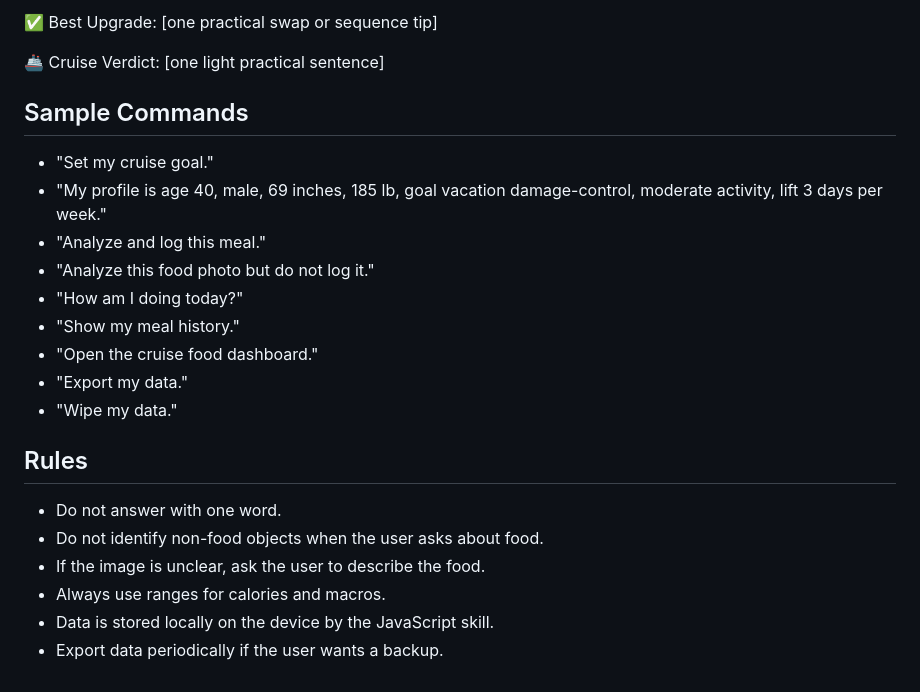
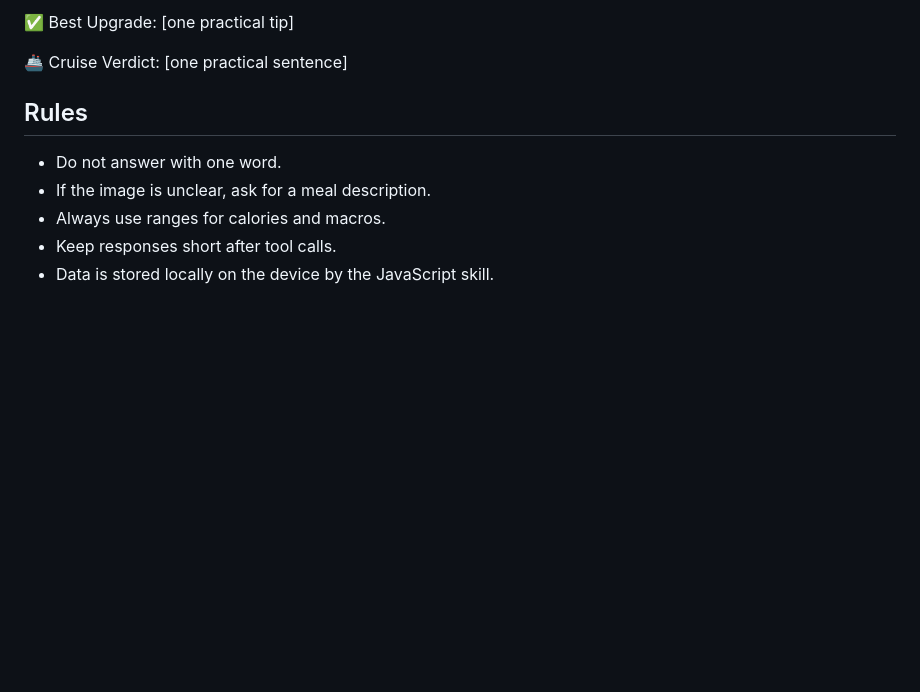
Before and after one commit to DPropst-Creatine/ai-edge-skills, a Markdown page: cruise-food-analyzer-js/SKILL.md, the part around one of its changes. Drawn GitHub-style; blank space fills up the shorter version.

```diff
--- a/cruise-food-analyzer-js/SKILL.md
+++ b/cruise-food-analyzer-js/SKILL.md
@@ -152,25 +172,12 @@ Why: [carb quality and buffering from protein/fat/fiber]
 
-✅ Best Upgrade: [one practical swap or sequence tip]
+✅ Best Upgrade: [one practical tip]
 
-🚢 Cruise Verdict: [one light practical sentence]
-
-## Sample Commands
-
-- "Set my cruise goal."
-- "My profile is age 40, male, 69 inches, 185 lb, goal vacation damage-control, moderate activity, lift 3 days per week."
-- "Analyze and log this meal."
-- "Analyze this food photo but do not log it."
-- "How am I doing today?"
-- "Show my meal history."
-- "Open the cruise food dashboard."
-- "Export my data."
-- "Wipe my data."
+🚢 Cruise Verdict: [one practical sentence]
 
 ## Rules
 
 - Do not answer with one word.
-- Do not identify non-food objects when the user asks about food.
-- If the image is unclear, ask the user to describe the food.
+- If the image is unclear, ask for a meal description.
 - Always use ranges for calories and macros.
+- Keep responses short after tool calls.
 - Data is stored locally on the device by the JavaScript skill.
-- Export data periodically if the user wants a backup.
```
Also changed, not shown: other parts of cruise-food-analyzer-js/SKILL.md (+97 -77 lines).
